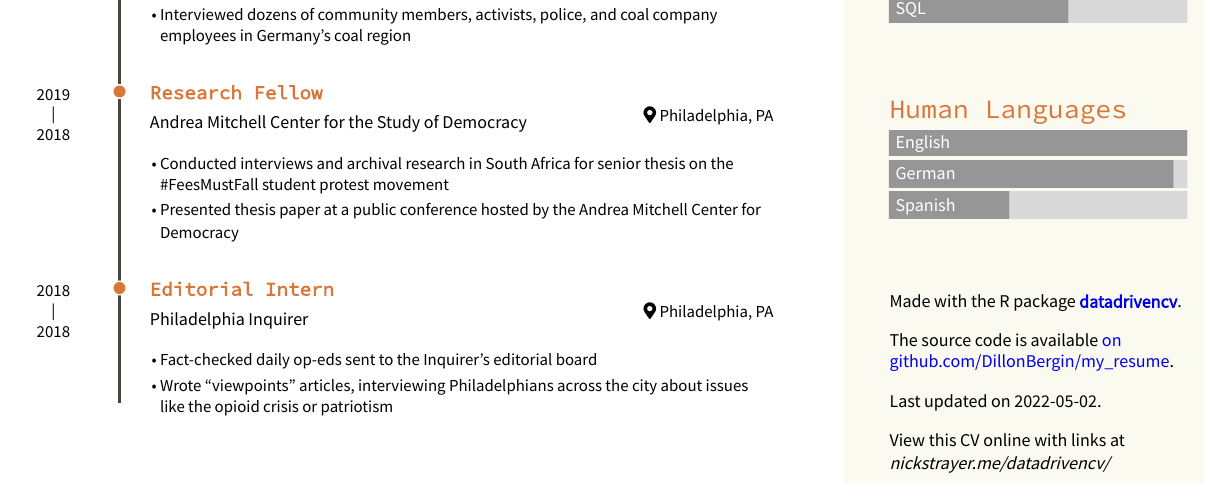
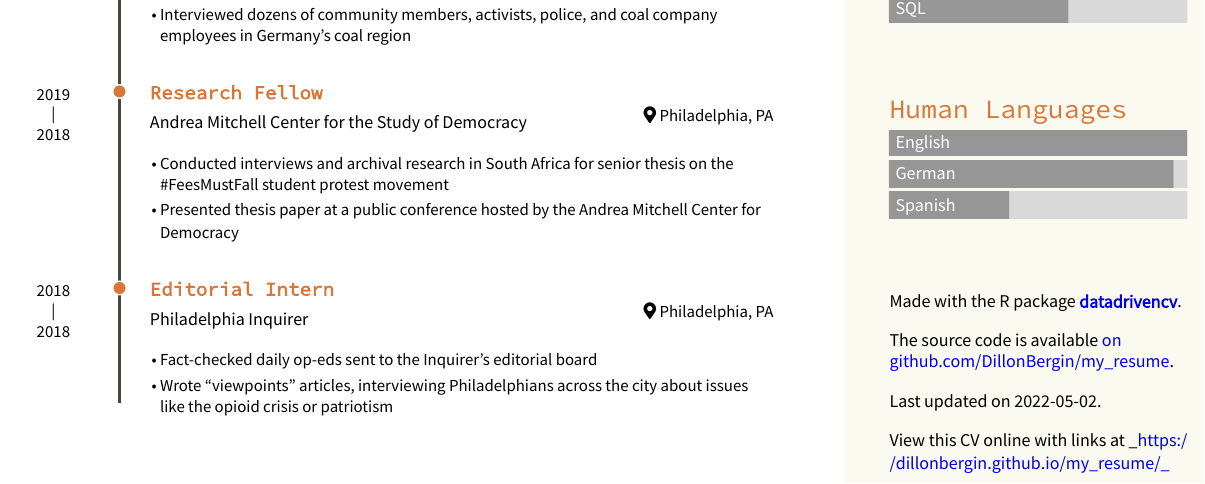
Before and after one commit to DillonBergin/my_resume, an R Markdown document (cv.rmd): part of page 1 of 2, cut so that both start at the same text. The pictures show the output file cv.pdf that the author committed with the source.

Commit message:
fix links to github pages

````diff
--- a/cv.rmd
+++ b/cv.rmd
@@ -89,7 +89,7 @@ Last updated on `r Sys.Date()`.
 
 ```{r}
 if(params$pdf_mode){
-  cat("View this CV online with links at _nickstrayer.me/datadrivencv/_")
+  cat("View this CV online with links at _https://dillonbergin.github.io/my_resume/_")
 } else {
   cat("[<i class='fas fa-download'></i> Download a PDF of this CV](C:/Users/newsd/home/personal/resume/my_resume/my_resume.pdf/C:/Users/newsd/home/personal/resume/my_resume/C:/Users/newsd/home/personal/resume/my_resume)")
 }
````
Also changed, not shown: cv.pdf.
